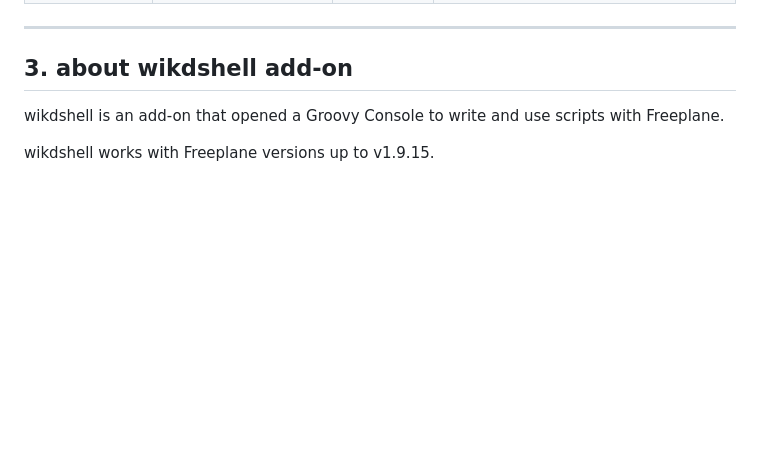
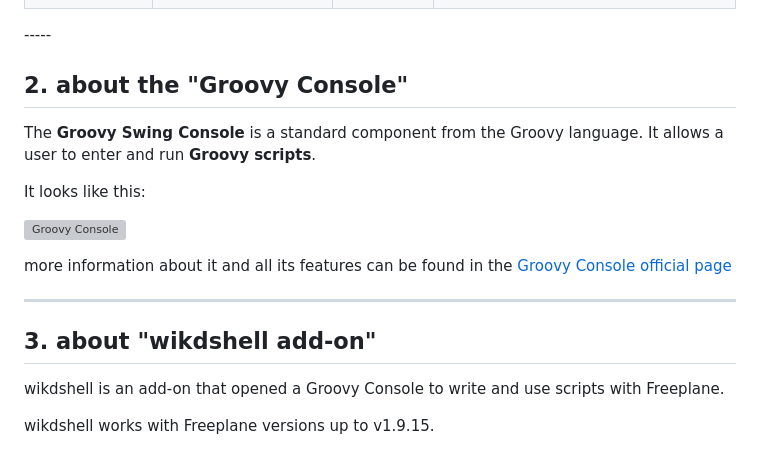
Before and after one commit to EdoFro/Freeplane_groovyConsole, a Markdown page: README.MD, the part around one of its changes. GitHub-like rendering; folded sections open; blank space fills up the shorter version; grey boxes are pictures that could not be loaded.

```diff
--- a/README.MD
+++ b/README.MD
@@ -72,6 +57,19 @@ You can configure some parameters of the add-on in Freeplane 's preferences.
 -----
 
-## 3. about wikdshell add-on
+## 2. about the "Groovy Console"
+
+The **Groovy Swing Console** is a standard component from the Groovy language.
+It allows a user to enter and run **Groovy scripts**.
+
+It looks like this:
+
+![Groovy Console](https://docs.groovy-lang.org/latest/html/documentation/assets/img/GroovyConsole.png)
+
+more information about it and all its features can be found in the [Groovy Console official page](https://docs.groovy-lang.org/latest/html/documentation/groovy-console.html)
+
+-----
+
+## 3. about "wikdshell add-on"
 
 wikdshell is an add-on that opened a Groovy Console to write and use scripts with Freeplane.
 
```
Also changed, not shown: other parts of README.MD (+21 -36 lines), resources/reloadFile.png (added), resources/saveInNode.png (added), resources/saveInNodeAs.png (added), 1 other file.
